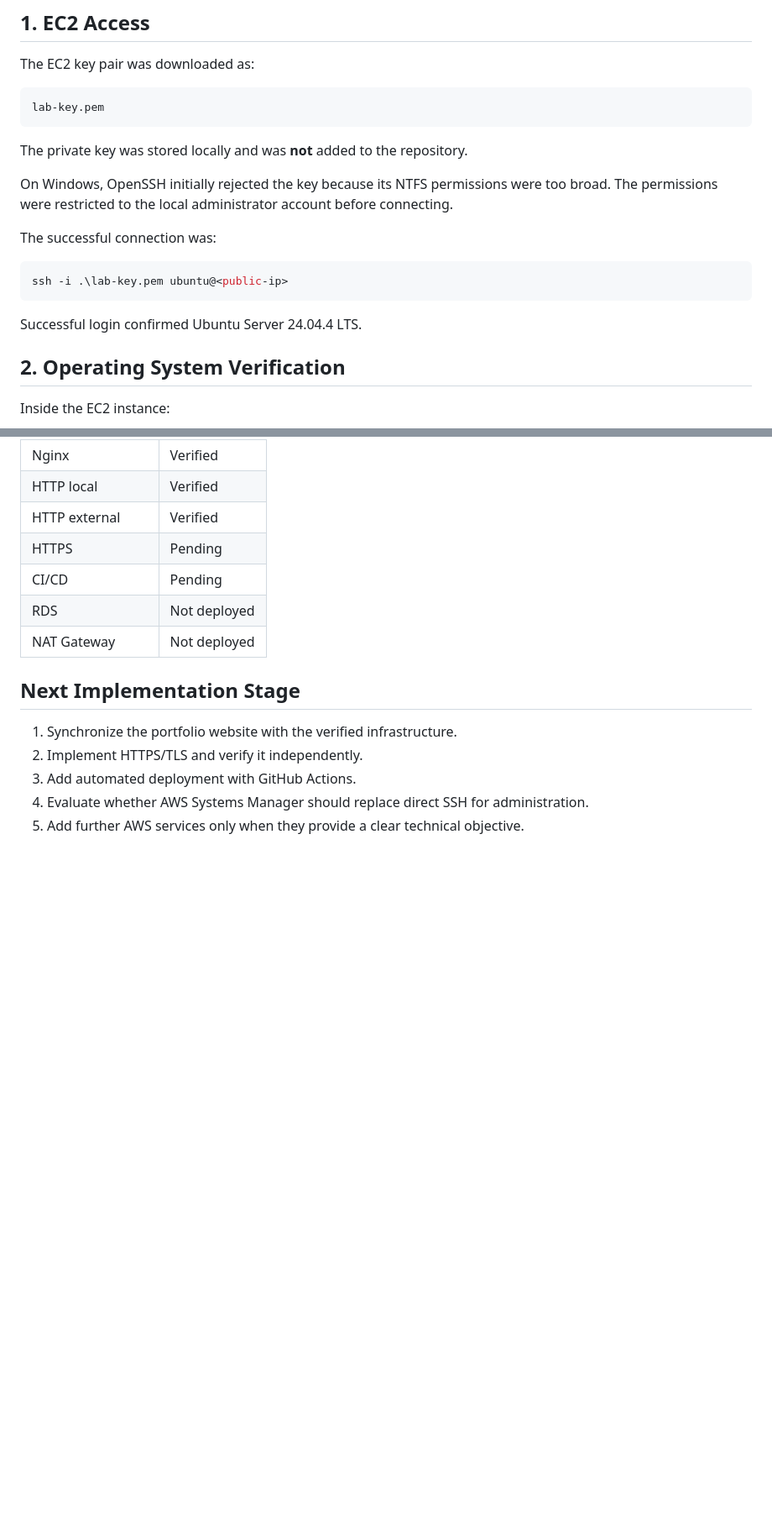
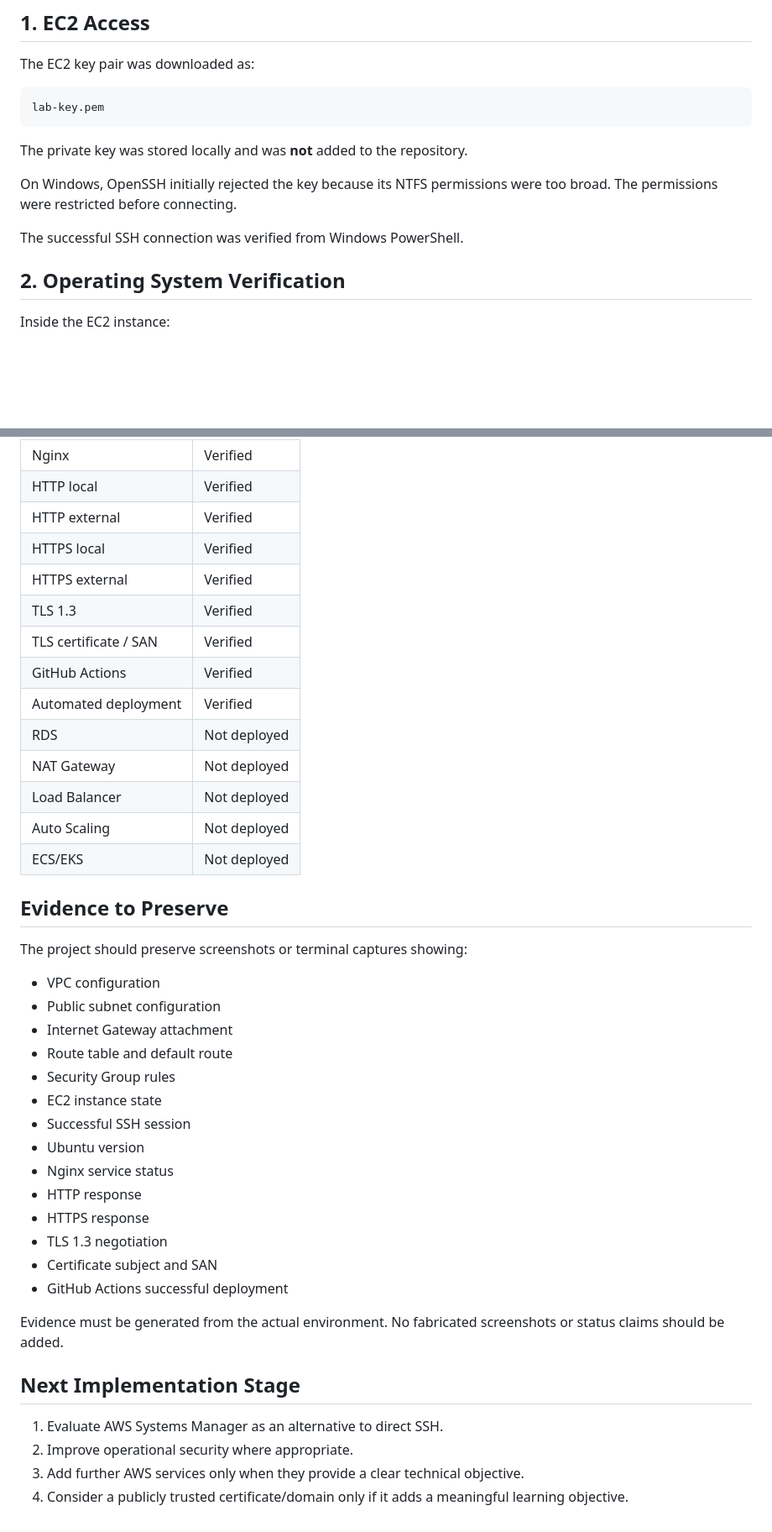
Before and after one commit to estennio/aws-devops-infrastructure-lab, a Markdown page: docs/03-deployment-and-verification.md, 2 parts joined by grey strips. Shown at 84% size. Drawn GitHub-style; blank space fills up the shorter version.

````diff
--- a/docs/03-deployment-and-verification.md
+++ b/docs/03-deployment-and-verification.md
@@ -25,15 +25,9 @@ lab-key.pem
 
 The private key was stored locally and was **not** added to the repository.
 
-On Windows, OpenSSH initially rejected the key because its NTFS permissions were too broad. The permissions were restricted to the local administrator account before connecting.
+On Windows, OpenSSH initially rejected the key because its NTFS permissions were too broad. The permissions were restricted before connecting.
 
-The successful connection was:
-
-```powershell
-ssh -i .\lab-key.pem ubuntu@<public-ip>
-```
-
-Successful login confirmed Ubuntu Server 24.04.4 LTS.
+The successful SSH connection was verified from Windows PowerShell.
 
 ## 2. Operating System Verification
 
@@ -171,15 +258,42 @@ Evidence must be generated from the actual environment. No fabricated screenshot
 | Nginx | Verified |
 | HTTP local | Verified |
 | HTTP external | Verified |
-| HTTPS | Pending |
-| CI/CD | Pending |
+| HTTPS local | Verified |
+| HTTPS external | Verified |
+| TLS 1.3 | Verified |
+| TLS certificate / SAN | Verified |
+| GitHub Actions | Verified |
+| Automated deployment | Verified |
 | RDS | Not deployed |
 | NAT Gateway | Not deployed |
+| Load Balancer | Not deployed |
+| Auto Scaling | Not deployed |
+| ECS/EKS | Not deployed |
+
+## Evidence to Preserve
+
+The project should preserve screenshots or terminal captures showing:
+
+- VPC configuration
+- Public subnet configuration
+- Internet Gateway attachment
+- Route table and default route
+- Security Group rules
+- EC2 instance state
+- Successful SSH session
+- Ubuntu version
+- Nginx service status
+- HTTP response
+- HTTPS response
+- TLS 1.3 negotiation
+- Certificate subject and SAN
+- GitHub Actions successful deployment
+
+Evidence must be generated from the actual environment. No fabricated screenshots or status claims should be added.
 
 ## Next Implementation Stage
 
-1. Synchronize the portfolio website with the verified infrastructure.
-2. Implement HTTPS/TLS and verify it independently.
-3. Add automated deployment with GitHub Actions.
-4. Evaluate whether AWS Systems Manager should replace direct SSH for administration.
-5. Add further AWS services only when they provide a clear technical objective.
+1. Evaluate AWS Systems Manager as an alternative to direct SSH.
+2. Improve operational security where appropriate.
+3. Add further AWS services only when they provide a clear technical objective.
+4. Consider a publicly trusted certificate/domain only if it adds a meaningful learning objective.
````
Also changed, not shown: other parts of docs/03-deployment-and-verification.md (+119 -26 lines).
